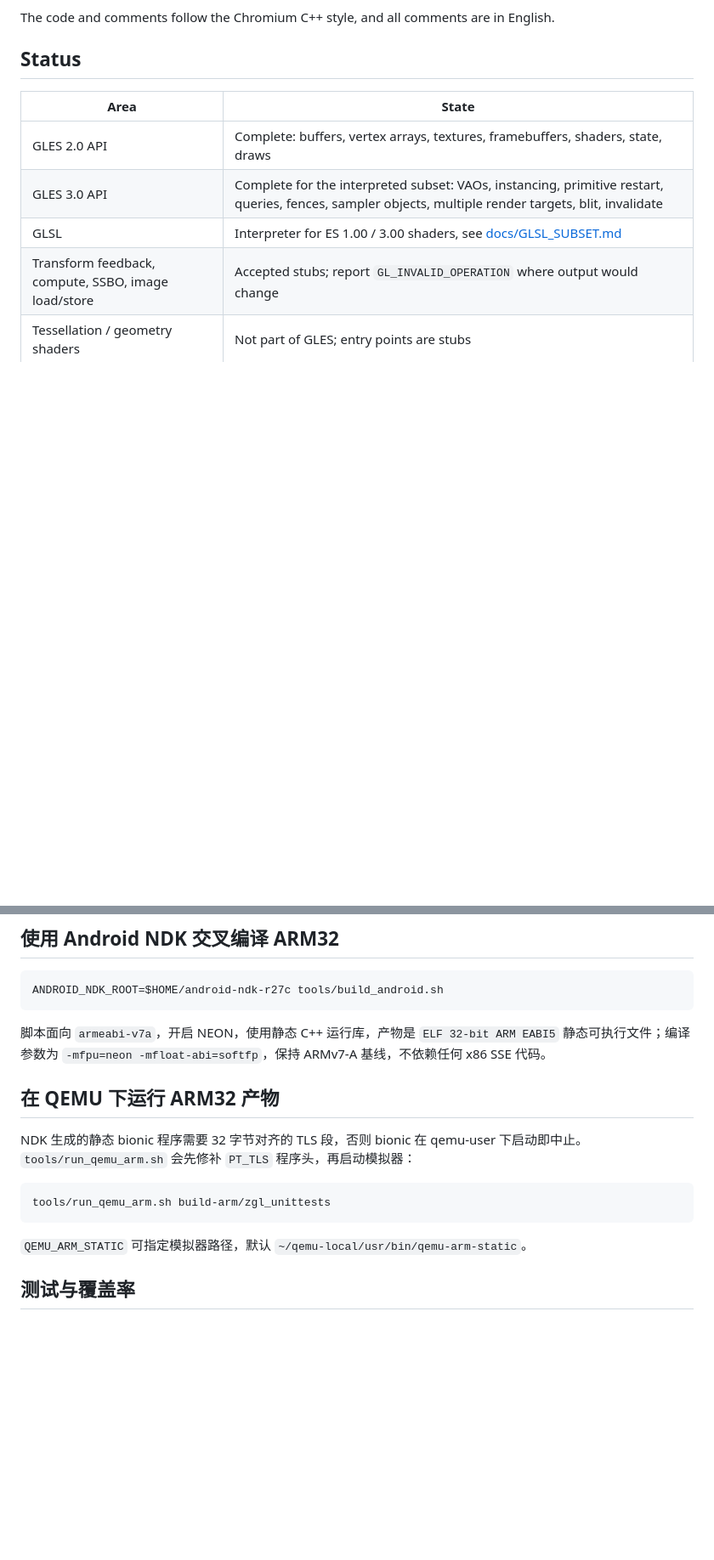
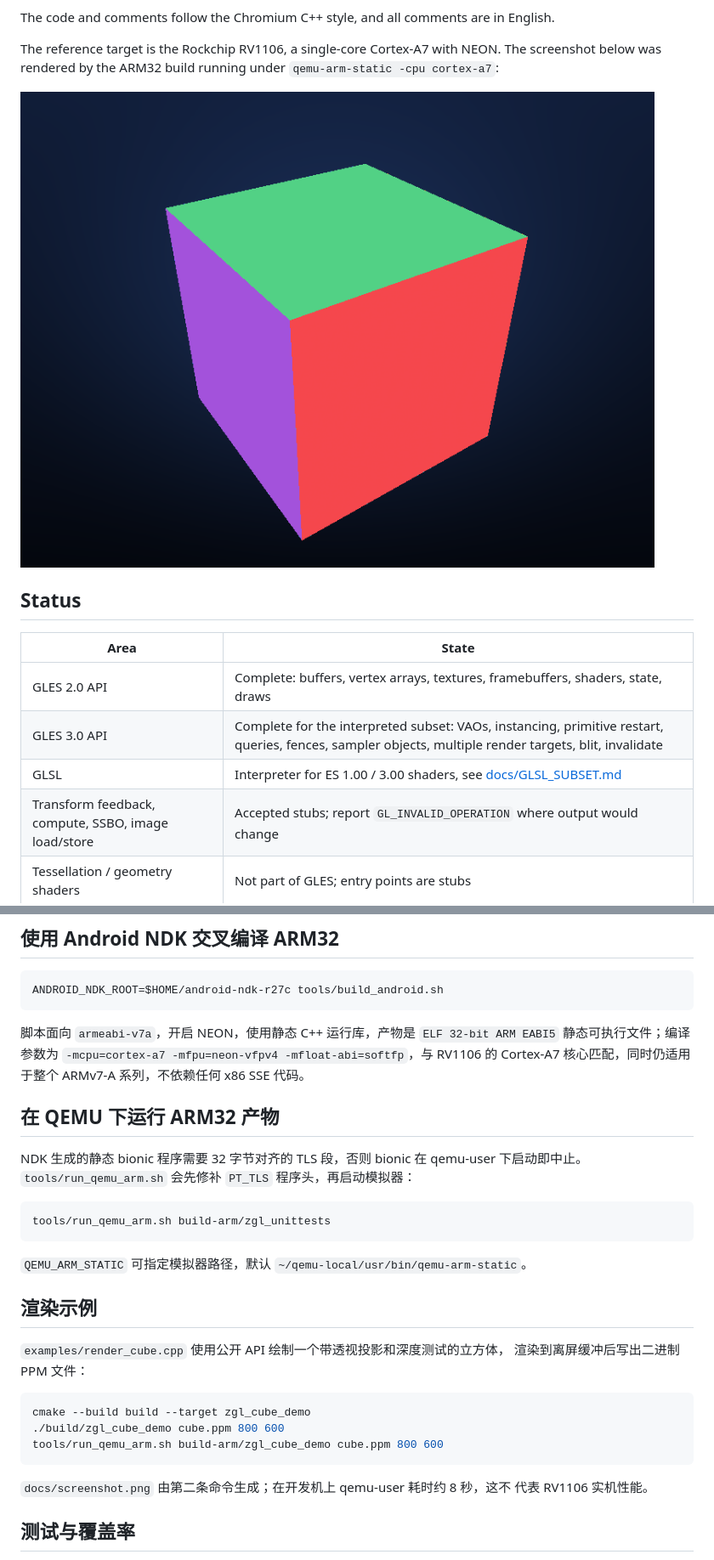
Before and after one commit to LyuRongjian/glanceasy, a Markdown page: README.md, 2 parts joined by grey strips. Shown at 85% size. Drawn GitHub-style; pictures changed too: docs/screenshot.png (added); blank space fills up the shorter version.

Commit message:
Add RV1106 Cortex-A7 demo and screenshot

````diff
--- a/README.md
+++ b/README.md
@@ -12,6 +12,12 @@ the embedder can blit or upload wherever it likes.
 
 The code and comments follow the Chromium C++ style, and all comments are in
 English.
+
+The reference target is the Rockchip RV1106, a single-core Cortex-A7 with NEON.
+The screenshot below was rendered by the ARM32 build running under
+`qemu-arm-static -cpu cortex-a7`:
+
+![ZCat-GLES rendering a colour cube](docs/screenshot.png)
 
 ## Status
 
@@ -180,7 +208,8 @@ ANDROID_NDK_ROOT=$HOME/android-ndk-r27c tools/build_android.sh
 
 脚本面向 `armeabi-v7a`，开启 NEON，使用静态 C++ 运行库，产物是
 `ELF 32-bit ARM EABI5` 静态可执行文件；编译参数为
-`-mfpu=neon -mfloat-abi=softfp`，保持 ARMv7-A 基线，不依赖任何 x86 SSE 代码。
+`-mcpu=cortex-a7 -mfpu=neon-vfpv4 -mfloat-abi=softfp`，与 RV1106 的 Cortex-A7
+核心匹配，同时仍适用于整个 ARMv7-A 系列，不依赖任何 x86 SSE 代码。
 
 ## 在 QEMU 下运行 ARM32 产物
 
@@ -193,6 +222,20 @@ tools/run_qemu_arm.sh build-arm/zgl_unittests
 
 `QEMU_ARM_STATIC` 可指定模拟器路径，默认
 `~/qemu-local/usr/bin/qemu-arm-static`。
+
+## 渲染示例
+
+`examples/render_cube.cpp` 使用公开 API 绘制一个带透视投影和深度测试的立方体，
+渲染到离屏缓冲后写出二进制 PPM 文件：
+
+```sh
+cmake --build build --target zgl_cube_demo
+./build/zgl_cube_demo cube.ppm 800 600
+tools/run_qemu_arm.sh build-arm/zgl_cube_demo cube.ppm 800 600
+```
+
+`docs/screenshot.png` 由第二条命令生成；在开发机上 qemu-user 耗时约 8 秒，这不
+代表 RV1106 实机性能。
 
 ## 测试与覆盖率
 
````
Also changed, not shown: other parts of README.md (+25 -2 lines), 4 other files.
